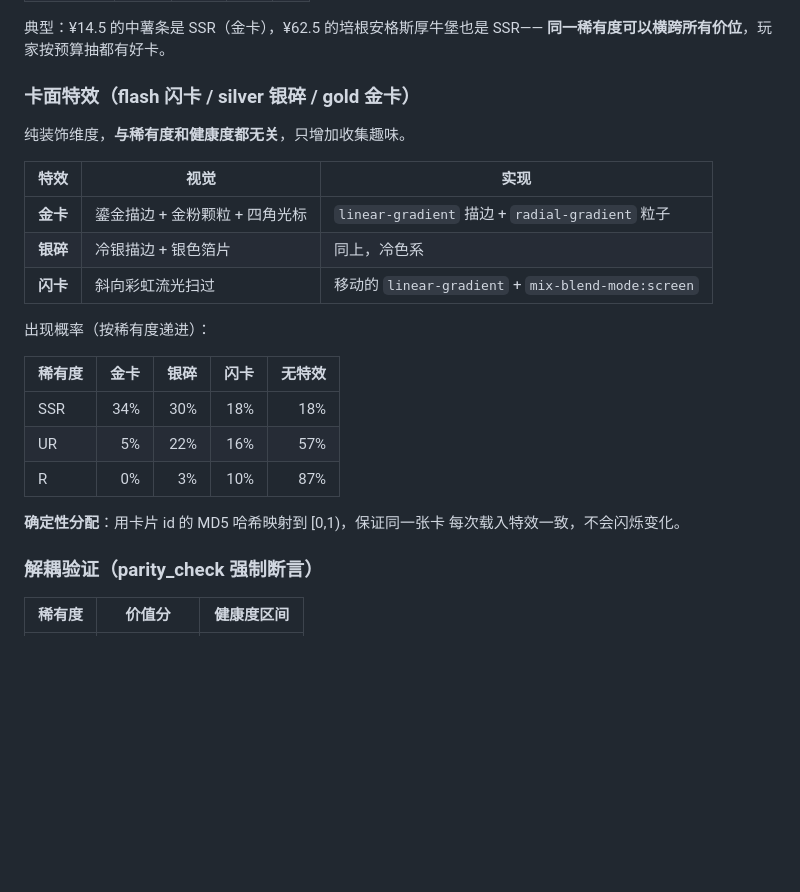
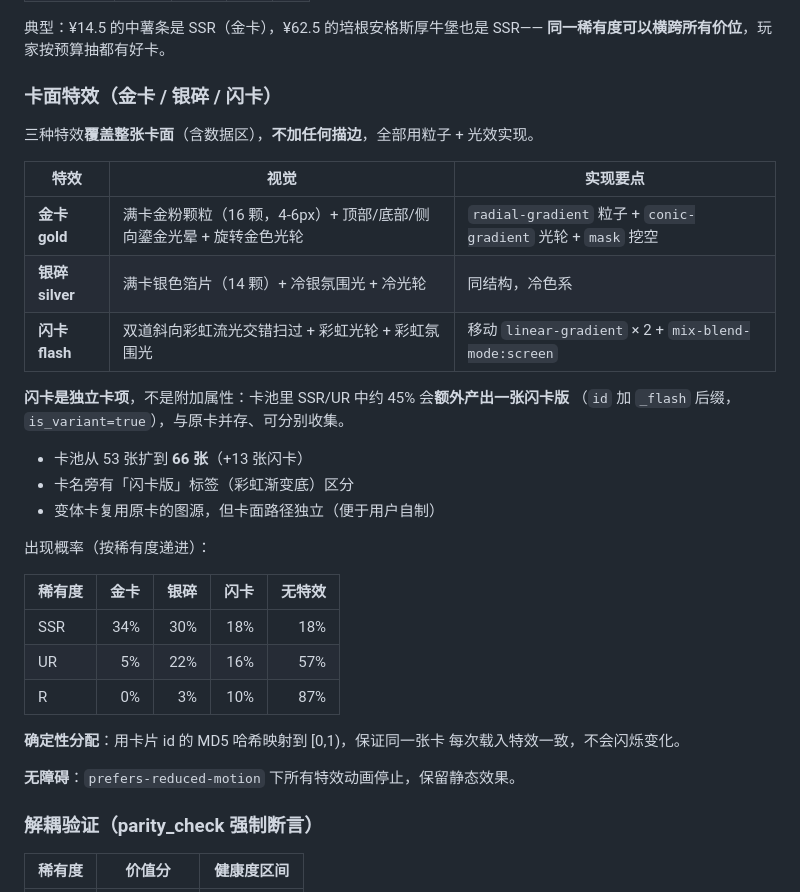
Before and after one commit to ilAoC/mcd-gacha-collector, a Markdown page: skills/mcd-gacha-collector/SKILL.md, the part around the change. Rendered like a GitHub page; blank space fills up the shorter version.

Commit message:
feat: 特效覆盖整卡面无描边 + 闪卡改为独立卡项（53→66张）

```diff
--- a/skills/mcd-gacha-collector/SKILL.md
+++ b/skills/mcd-gacha-collector/SKILL.md
@@ -95,15 +95,22 @@ agent_created: true
 典型：¥14.5 的中薯条是 SSR（金卡），¥62.5 的培根安格斯厚牛堡也是 SSR——
 **同一稀有度可以横跨所有价位**，玩家按预算抽都有好卡。
 
-### 卡面特效（flash 闪卡 / silver 银碎 / gold 金卡）
+### 卡面特效（金卡 / 银碎 / 闪卡）
 
-纯装饰维度，**与稀有度和健康度都无关**，只增加收集趣味。
+三种特效**覆盖整张卡面**（含数据区），**不加任何描边**，全部用粒子 + 光效实现。
 
-| 特效 | 视觉 | 实现 |
+| 特效 | 视觉 | 实现要点 |
 |---|---|---|
-| **金卡** | 鎏金描边 + 金粉颗粒 + 四角光标 | `linear-gradient` 描边 + `radial-gradient` 粒子 |
-| **银碎** | 冷银描边 + 银色箔片 | 同上，冷色系 |
-| **闪卡** | 斜向彩虹流光扫过 | 移动的 `linear-gradient` + `mix-blend-mode:screen` |
+| **金卡 gold** | 满卡金粉颗粒（16 颗，4-6px）+ 顶部/底部/侧向鎏金光晕 + 旋转金色光轮 | `radial-gradient` 粒子 + `conic-gradient` 光轮 + `mask` 挖空 |
+| **银碎 silver** | 满卡银色箔片（14 颗）+ 冷银氛围光 + 冷光轮 | 同结构，冷色系 |
+| **闪卡 flash** | 双道斜向彩虹流光交错扫过 + 彩虹光轮 + 彩虹氛围光 | 移动 `linear-gradient` × 2 + `mix-blend-mode:screen` |
+
+**闪卡是独立卡项**，不是附加属性：卡池里 SSR/UR 中约 45% 会**额外产出一张闪卡版**
+（`id` 加 `_flash` 后缀，`is_variant=true`），与原卡并存、可分别收集。
+
+- 卡池从 53 张扩到 **66 张**（+13 张闪卡）
+- 卡名旁有「闪卡版」标签（彩虹渐变底）区分
+- 变体卡复用原卡的图源，但卡面路径独立（便于用户自制）
 
 出现概率（按稀有度递进）：
 
@@ -115,6 +122,8 @@ agent_created: true
 
 **确定性分配**：用卡片 id 的 MD5 哈希映射到 [0,1)，保证同一张卡
 每次载入特效一致，不会闪烁变化。
+
+**无障碍**：`prefers-reduced-motion` 下所有特效动画停止，保留静态效果。
 
 ### 解耦验证（parity_check 强制断言）
 
```
